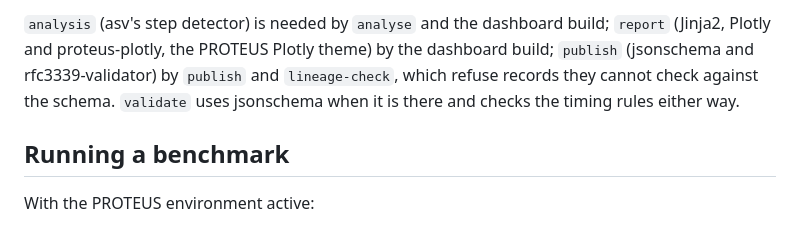
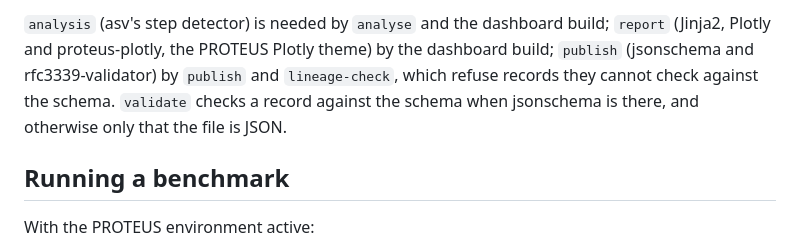
Before and after one commit to egpbos/proteus-bench, a Markdown page: README.md, the part around the change. Rendered like a GitHub page.

Commit message:
Say what validate checks without jsonschema

```diff
--- a/README.md
+++ b/README.md
@@ -35,8 +35,8 @@ proteus-bench is installed twice, for two kinds of use:
 build; `report` (Jinja2, Plotly and proteus-plotly, the PROTEUS Plotly theme) by
 the dashboard build; `publish` (jsonschema and rfc3339-validator) by `publish` and `lineage-check`,
 which refuse records they cannot check against the schema.
-`validate` uses jsonschema when it is there and checks the timing rules either
-way.
+`validate` checks a record against the schema when jsonschema is there, and
+otherwise only that the file is JSON.
 
 ## Running a benchmark
 
```
